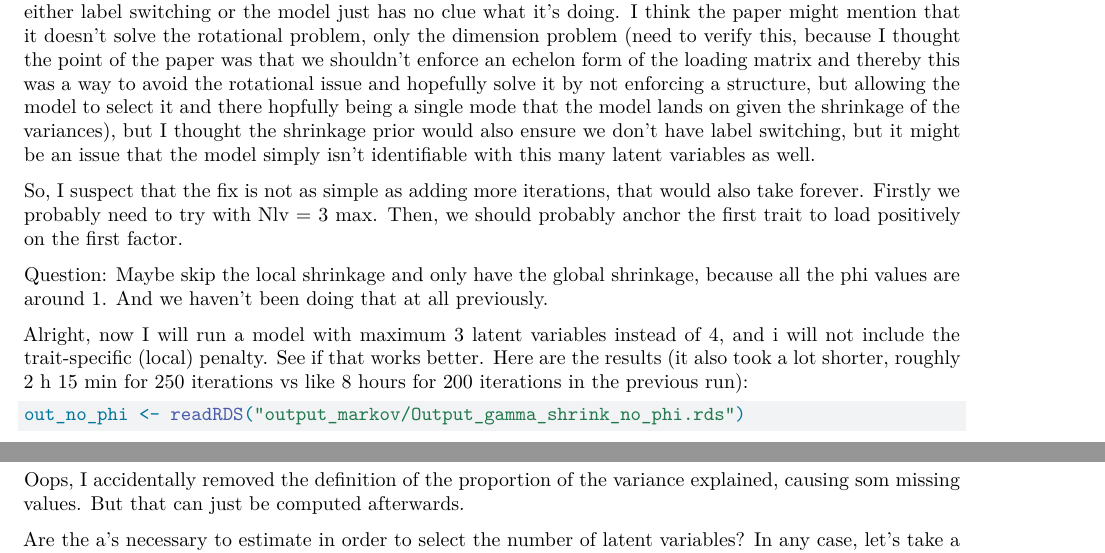
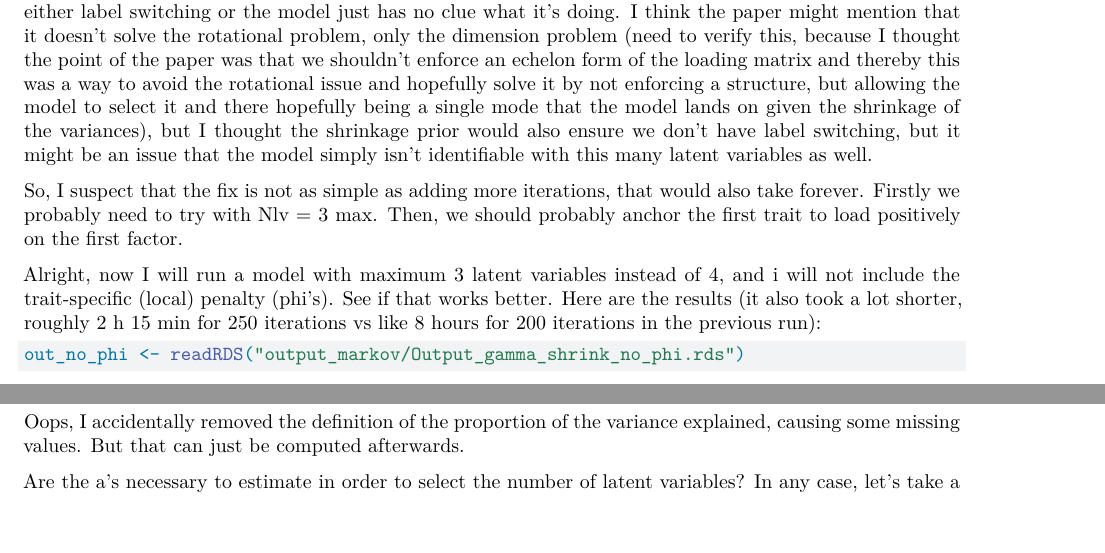
Before and after one commit to eliassov/Project-Thesis, a Quarto document (shrink_prior_test.qmd): two parts of pages 2 and 3 of 6, joined at a grey line, cut so that both start at the same text, the shorter picture padded with empty space. Rendered offline with R 4.5, knitr and Pandoc in place of Quarto, then LaTeX, with nearby package versions; some code elsewhere in the file could not run offline.

Commit message:
minor changes

````diff
--- a/shrink_prior_test.qmd
+++ b/shrink_prior_test.qmd
@@ -52,16 +52,12 @@ print(chains2)
 ```
 
 
-Okay, so it's not sign flipping we have, it's that the model has no idea what any of the parameters are. It's either label switching or the model just has no clue what it's doing. I think the paper might mention that it doesn't solve the rotational problem, only the dimension problem (need to verify this, because I thought the point of the paper was that we shouldn't enforce an echelon form of the loading matrix and thereby this was a way to avoid the rotational issue and hopefully solve it by not enforcing a structure, but allowing the model to select it and there hopfully being a single mode that the model lands on given the shrinkage of the variances), but I thought the shrinkage prior would also ensure we don't have label switching, but it might be an issue that the model simply isn't identifiable with this many latent variables as well.
+Okay, so it's not sign flipping we have, it's that the model has no idea what any of the parameters are. It's either label switching or the model just has no clue what it's doing. I think the paper might mention that it doesn't solve the rotational problem, only the dimension problem (need to verify this, because I thought the point of the paper was that we shouldn't enforce an echelon form of the loading matrix and thereby this was a way to avoid the rotational issue and hopefully solve it by not enforcing a structure, but allowing the model to select it and there hopefully being a single mode that the model lands on given the shrinkage of the variances), but I thought the shrinkage prior would also ensure we don't have label switching, but it might be an issue that the model simply isn't identifiable with this many latent variables as well.
 
 So, I suspect that the fix is not as simple as adding more iterations, that would also take forever. Firstly we probably need to try with Nlv = 3 max. Then, we should probably anchor the first trait to load positively on the first factor.
 
 
-Question: Maybe skip the local shrinkage and only have the global shrinkage, because all the phi values are around 1. And we haven't been doing that at all previously.
-
-
-
-Alright, now I will run a model with maximum 3 latent variables instead of 4, and i will not include the trait-specific (local) penalty. See if that works better. Here are the results (it also took a lot shorter, roughly 2 h 15 min for 250 iterations vs like 8 hours for 200 iterations in the previous run):
+Alright, now I will run a model with maximum 3 latent variables instead of 4, and i will not include the trait-specific (local) penalty (phi's). See if that works better. Here are the results (it also took a lot shorter, roughly 2 h 15 min for 250 iterations vs like 8 hours for 200 iterations in the previous run):
 
 ```{r}
 out_no_phi <- readRDS("output_markov/Output_gamma_shrink_no_phi.rds")
@@ -104,7 +100,7 @@ out_no_phi_or_a <- readRDS("output_markov/Output_gamma_shrink_no_phi_or_a.rds")
 print(out_no_phi_or_a, probs = c(0.025, 0.975), digits_summary = 3)
 ```
 
-Oops, I accidentally removed the definition of the proportion of the variance explained, causing som missing values. But that can just be computed afterwards.
+Oops, I accidentally removed the definition of the proportion of the variance explained, causing some missing values. But that can just be computed afterwards.
 
 Are the a's necessary to estimate in order to select the number of latent variables? In any case, let's take a look at the chains for the Lambda's and the tau's as well as the gamma's.
 
````
Also changed, not shown: shrink_prior_test.qmd (4 more changed lines).
